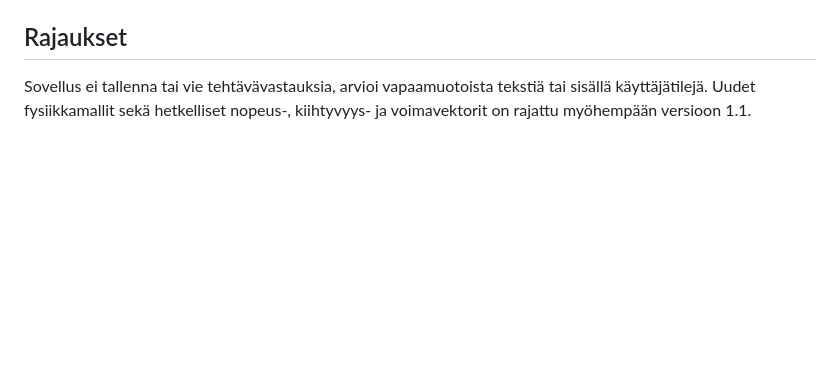
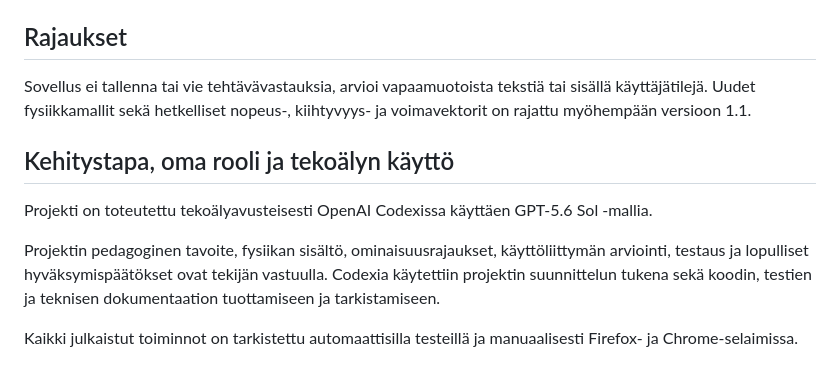
Before and after one commit to JH-ScienceWorks/heittoliikkeen-tutkimuslaboratorio, a Markdown page: README.md, the part around the change. Rendered like a GitHub page; blank space fills up the shorter version.

Commit message:
Update README.md
Document AI-assisted development process

```diff
--- a/README.md
+++ b/README.md
@@ -79,3 +79,11 @@ Tehtävä 1 käyttää tarkoituksella arvoa `k=0`; tällöin kaikki kolme rataa
 ## Rajaukset
 
 Sovellus ei tallenna tai vie tehtävävastauksia, arvioi vapaamuotoista tekstiä tai sisällä käyttäjätilejä. Uudet fysiikkamallit sekä hetkelliset nopeus-, kiihtyvyys- ja voimavektorit on rajattu myöhempään versioon 1.1.
+
+## Kehitystapa, oma rooli ja tekoälyn käyttö
+
+Projekti on toteutettu tekoälyavusteisesti OpenAI Codexissa käyttäen GPT-5.6 Sol -mallia.
+
+Projektin pedagoginen tavoite, fysiikan sisältö, ominaisuusrajaukset, käyttöliittymän arviointi, testaus ja lopulliset hyväksymispäätökset ovat tekijän vastuulla. Codexia käytettiin projektin suunnittelun tukena sekä koodin, testien ja teknisen dokumentaation tuottamiseen ja tarkistamiseen.
+
+Kaikki julkaistut toiminnot on tarkistettu automaattisilla testeillä ja manuaalisesti Firefox- ja Chrome-selaimissa.
```
